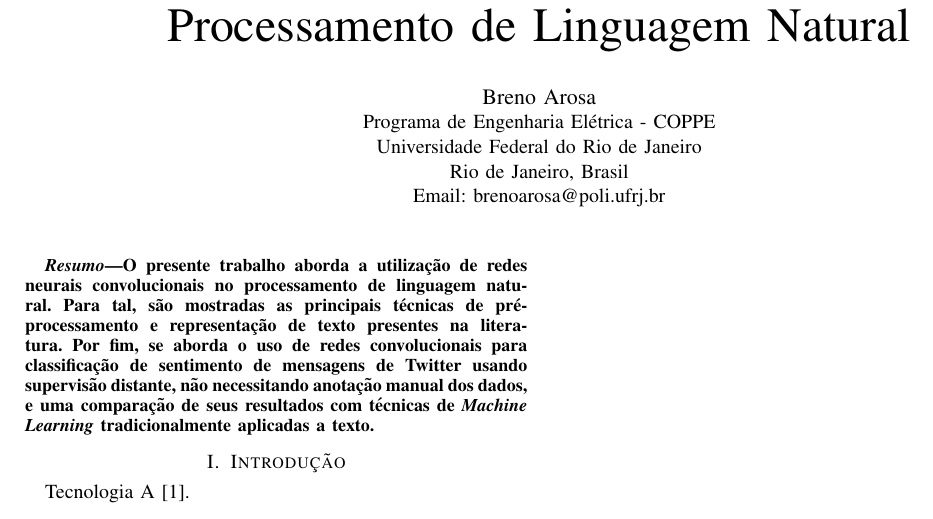
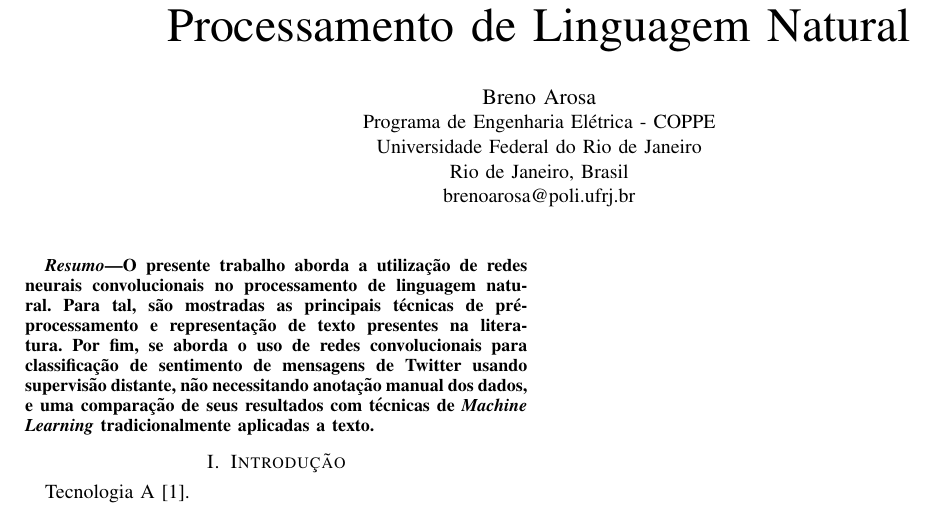
Before and after one commit to brenoarosa/coc891_report, a LaTeX paper (main.tex): part of the page, cut so that both start at the same text. Compiled offline with pdfLaTeX; a missing font is replaced by an installed copy or a similar font; a LaTeX package or settings file that is missing is left out.

Commit message:
Title style adjust

```diff
--- a/main.tex
+++ b/main.tex
@@ -19,7 +19,7 @@
 \IEEEauthorblockA{Programa de Engenharia Elétrica - COPPE\\
 Universidade Federal do Rio de Janeiro\\
 Rio de Janeiro, Brasil\\
-Email: brenoarosa@poli.ufrj.br}}
+brenoarosa@poli.ufrj.br}}
 
 
 % make the title area
```
